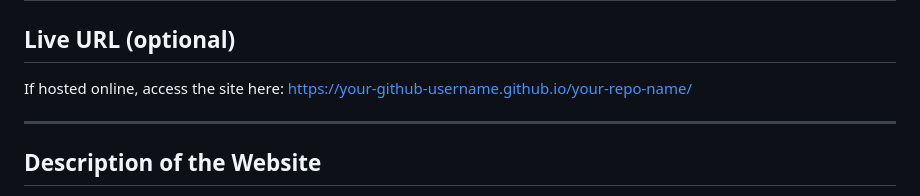
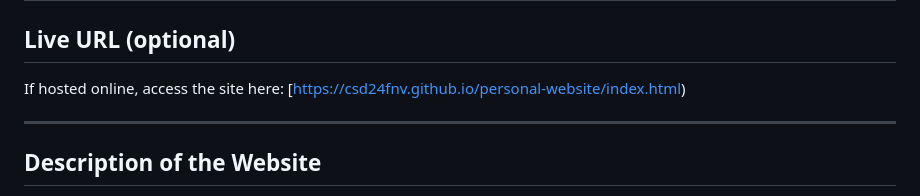
Before and after one commit to csd24fnv/personal-website, a Markdown page: README.MD, the part around the change. GitHub-like rendering.

```diff
--- a/README.MD
+++ b/README.MD
@@ -1,7 +1,7 @@
 # Website Testing and Validation Report
 
 ## Live URL (optional)
-If hosted online, access the site here: [https://your-github-username.github.io/your-repo-name/](https://your-github-username.github.io/your-repo-name/)
+If hosted online, access the site here: [https://csd24fnv.github.io/personal-website/index.html)
 
 ---
 
```
